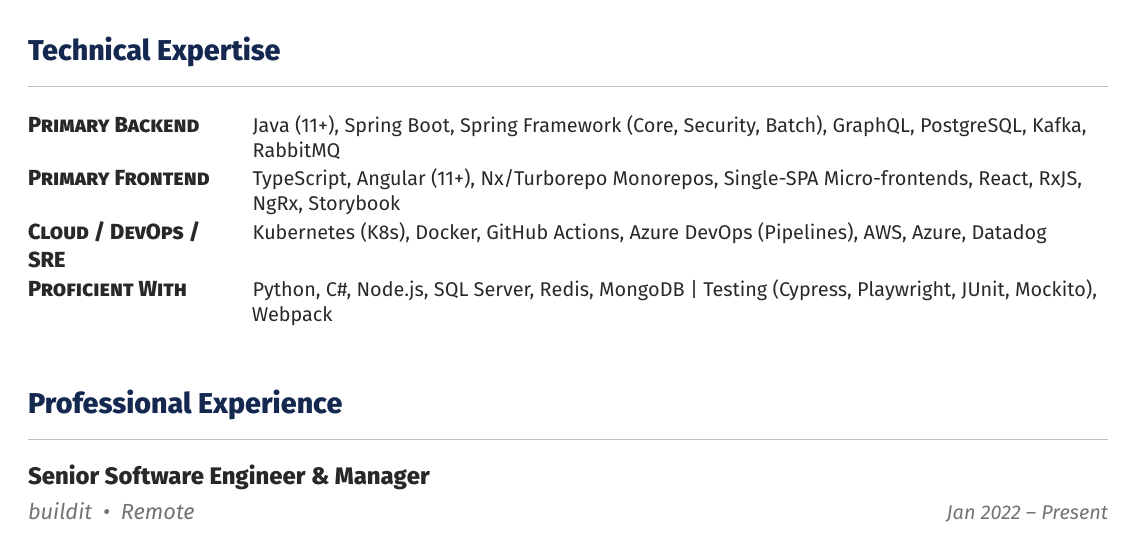
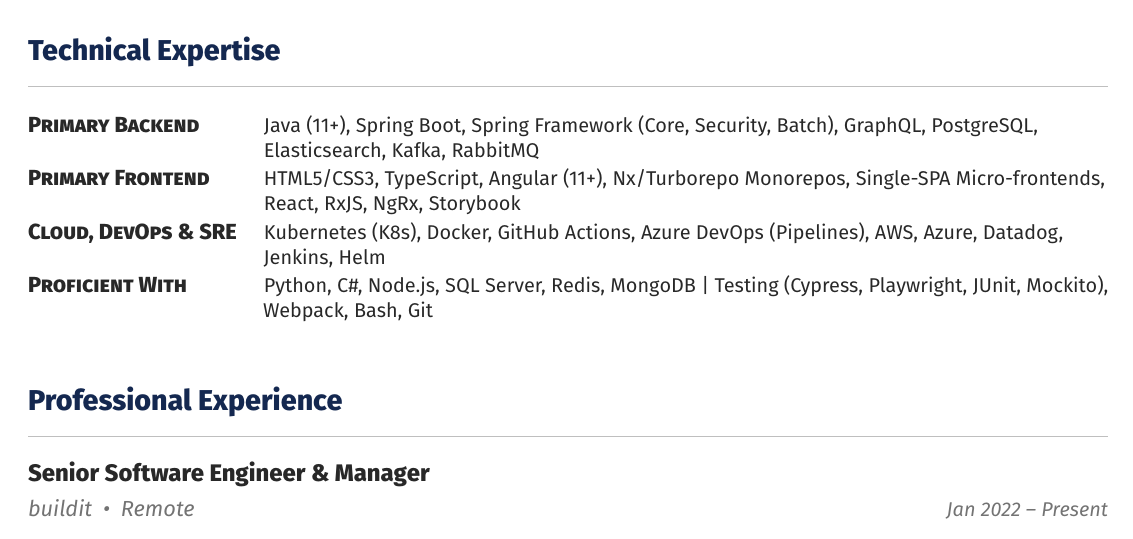
Before and after one commit to tabano86/resume, a LaTeX CV (cv.tex, which reads content.tex): part of page 1 of 2, cut so that both start at the same text. Compiled offline with XeLaTeX.

Commit message:
Update `Technical Expertise` section in LaTeX template:
- Adjust column width in the `tabularx` environment.
- Add and reorder tools/technologies: Elasticsearch, HTML5/CSS3, Jenkins, Helm, Bash, Git.

```diff
--- a/content.tex
+++ b/content.tex
@@ -23,11 +23,11 @@
 %   TECHNICAL EXPERTISE
 %----------------------------------------------------------------------------------------
 \section*{Technical Expertise}
-\begin{tabularx}{\textwidth}{@{} >{\bfseries\scshape\raggedright}p{3.5cm} @{\hspace{1.2em}} X @{}}
-    Primary Backend & \small Java (11+), Spring Boot, Spring Framework (Core, Security, Batch), GraphQL, PostgreSQL, Kafka, RabbitMQ \\
-    Primary Frontend & \small TypeScript, Angular (11+), Nx/Turborepo Monorepos, Single-SPA Micro-frontends, React, RxJS, NgRx, Storybook \\
-    Cloud / DevOps / SRE & \small Kubernetes (K8s), Docker, GitHub Actions, Azure DevOps (Pipelines), AWS, Azure, Datadog \\
-    Proficient With & \small Python, C\#, Node.js, SQL Server, Redis, MongoDB | Testing (Cypress, Playwright, JUnit, Mockito), Webpack \\
+\begin{tabularx}{\textwidth}{@{} >{\bfseries\scshape\raggedright}p{3.7cm} @{\hspace{1.2em}} X @{}}
+    Primary Backend & \small Java (11+), Spring Boot, Spring Framework (Core, Security, Batch), GraphQL, PostgreSQL, Elasticsearch, Kafka, RabbitMQ \\
+    Primary Frontend & \small HTML5/CSS3, TypeScript, Angular (11+), Nx/Turborepo Monorepos, Single-SPA Micro-frontends, React, RxJS, NgRx, Storybook \\
+    Cloud, DevOps \& SRE & \small Kubernetes (K8s), Docker, GitHub Actions, Azure DevOps (Pipelines), AWS, Azure, Datadog, Jenkins, Helm \\
+    Proficient With & \small Python, C\#, Node.js, SQL Server, Redis, MongoDB | Testing (Cypress, Playwright, JUnit, Mockito), Webpack, Bash, Git \\
 \end{tabularx}
 \vspace{\spacingAfterSkills}
 
```
